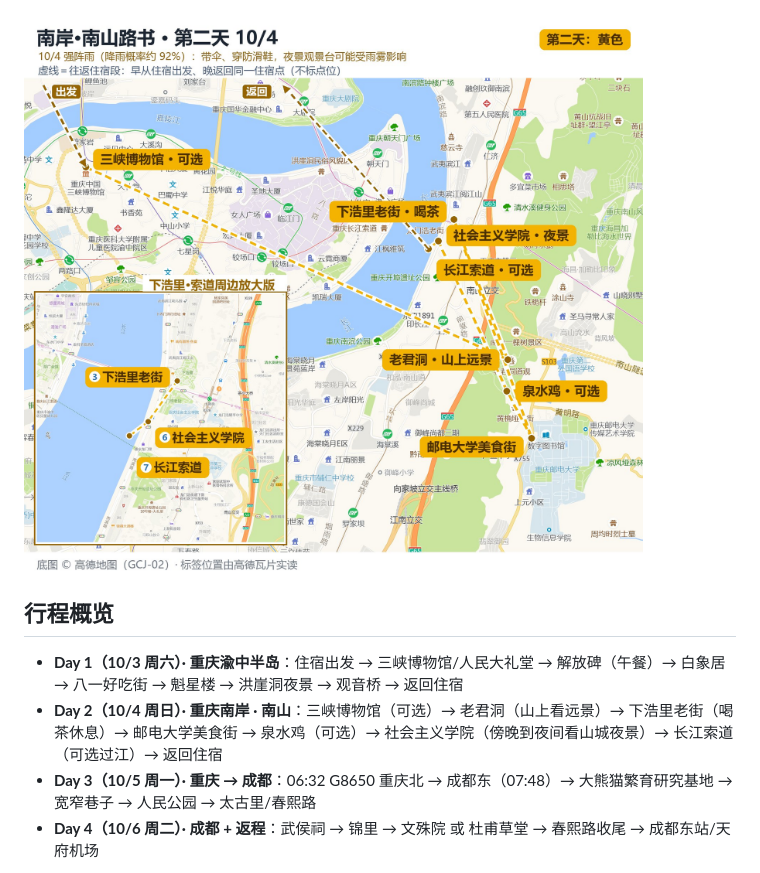
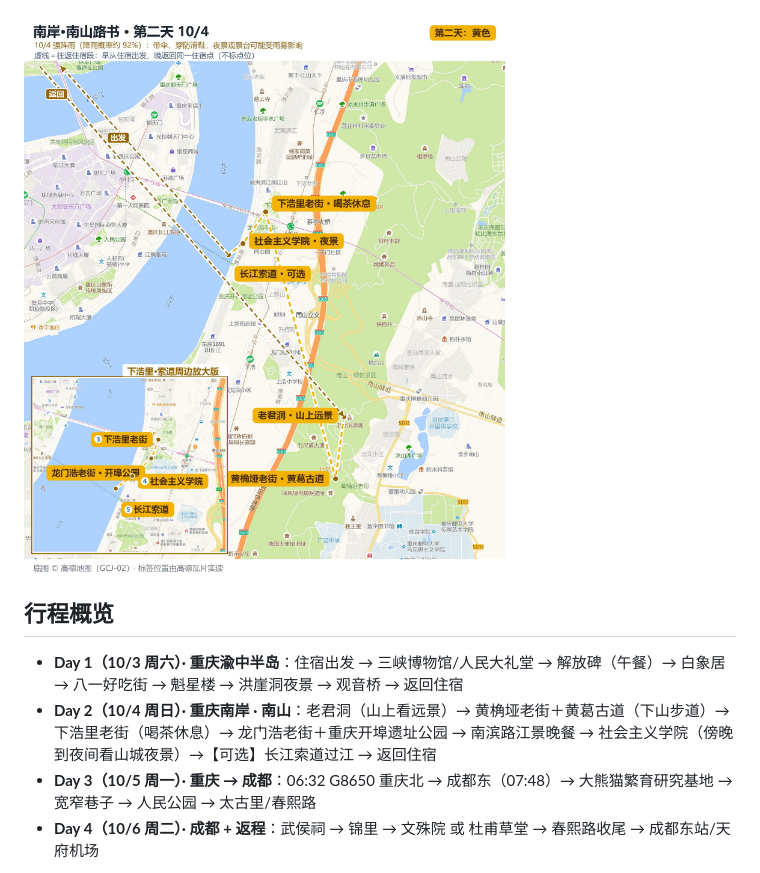
Before and after one commit to xuzehan/Travel_Web, a Markdown page: README.md, the part around the change. GitHub-like rendering; pictures changed too: 第二天-10月4日-南岸南山地图.jpg.

Commit message:
第二天重排：删三峡博物馆/邮电大学美食街/泉水鸡，新增黄桷垭老街+黄葛古道、龙门浩老街+开埠遗址公园、南滨路晚餐；长江索道保持可选

```diff
--- a/README.md
+++ b/README.md
@@ -20,7 +20,7 @@
 ## 行程概览
 
 - **Day 1（10/3 周六）· 重庆渝中半岛**：住宿出发 → 三峡博物馆/人民大礼堂 → 解放碑（午餐）→ 白象居 → 八一好吃街 → 魁星楼 → 洪崖洞夜景 → 观音桥 → 返回住宿
-- **Day 2（10/4 周日）· 重庆南岸 · 南山**：三峡博物馆（可选）→ 老君洞（山上看远景）→ 下浩里老街（喝茶休息）→ 邮电大学美食街 → 泉水鸡（可选）→ 社会主义学院（傍晚到夜间看山城夜景）→ 长江索道（可选过江）→ 返回住宿
+- **Day 2（10/4 周日）· 重庆南岸 · 南山**：老君洞（山上看远景）→ 黄桷垭老街＋黄葛古道（下山步道）→ 下浩里老街（喝茶休息）→ 龙门浩老街＋重庆开埠遗址公园 → 南滨路江景晚餐 → 社会主义学院（傍晚到夜间看山城夜景）→【可选】长江索道过江 → 返回住宿
 - **Day 3（10/5 周一）· 重庆 → 成都**：06:32 G8650 重庆北 → 成都东（07:48）→ 大熊猫繁育研究基地 → 宽窄巷子 → 人民公园 → 太古里/春熙路
 - **Day 4（10/6 周二）· 成都 + 返程**：武侯祠 → 锦里 → 文殊院 或 杜甫草堂 → 春熙路收尾 → 成都东站/天府机场
 
```
Also changed, not shown: 3 other files.
